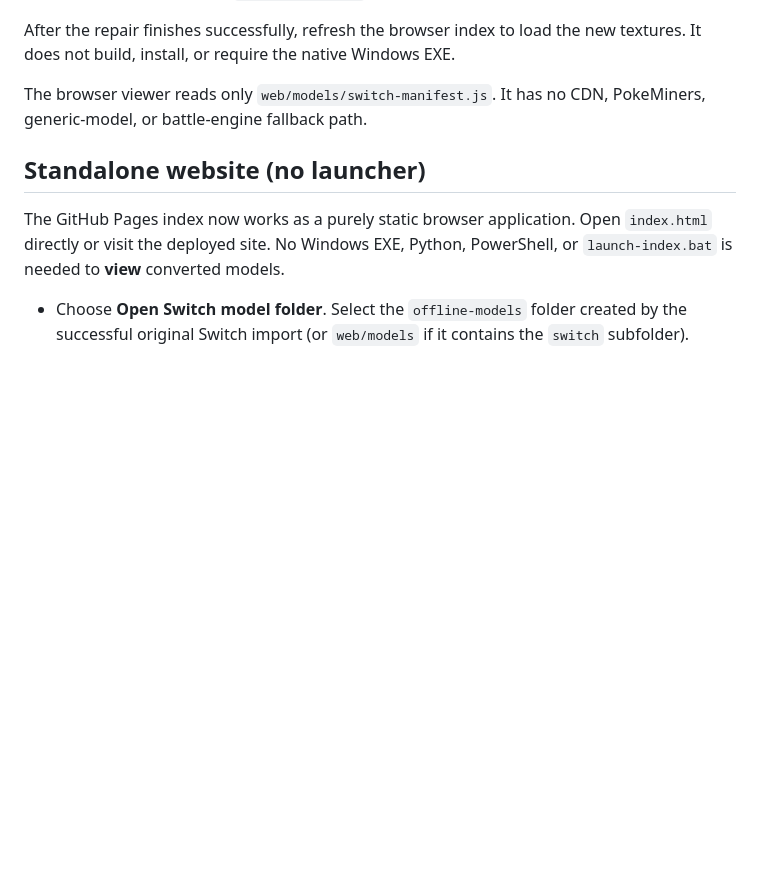
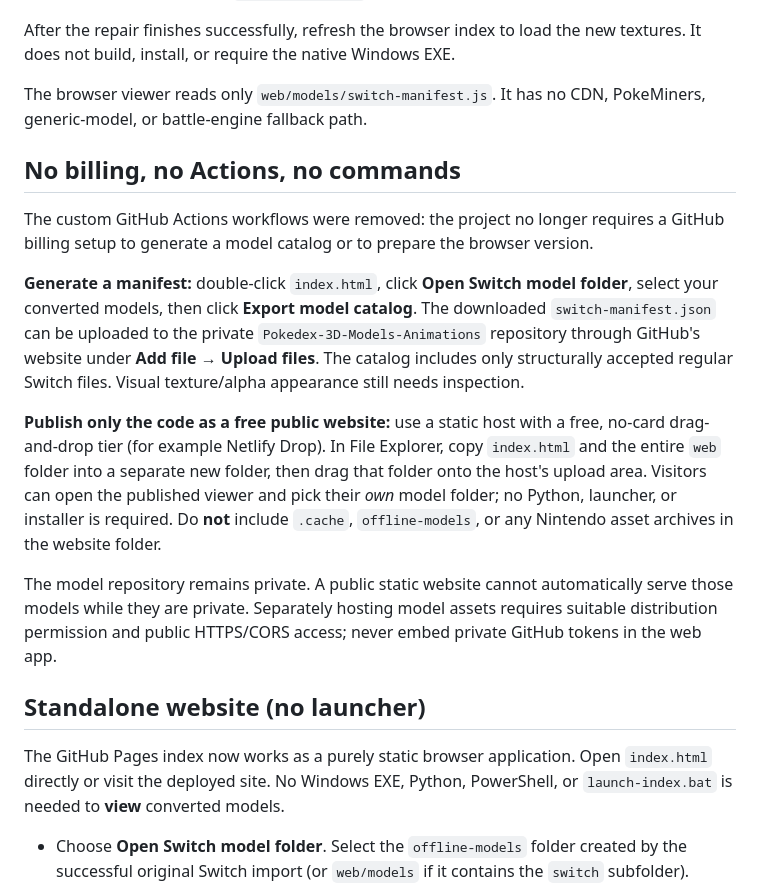
Before and after one commit to Unborne-Fetus/Pokedex-3D-Max, a Markdown page: README.md, the part around the change. GitHub-like rendering; blank space fills up the shorter version.

Commit message:
Document no-billing browser-only catalog workflow and drag-drop static web hosting

```diff
--- a/README.md
+++ b/README.md
@@ -110,6 +110,32 @@ new textures. It does not build, install, or require the native Windows EXE.
 
 The browser viewer reads only `web/models/switch-manifest.js`. It has no CDN, PokeMiners, generic-model, or battle-engine fallback path.
 
+## No billing, no Actions, no commands
+
+The custom GitHub Actions workflows were removed: the project no longer
+requires a GitHub billing setup to generate a model catalog or to prepare
+the browser version.
+
+**Generate a manifest:** double-click `index.html`, click **Open Switch
+model folder**, select your converted models, then click **Export model catalog**.
+The downloaded `switch-manifest.json` can be uploaded to the private
+`Pokedex-3D-Models-Animations` repository through GitHub's website under
+**Add file → Upload files**. The catalog includes only structurally accepted
+regular Switch files. Visual texture/alpha appearance still needs inspection.
+
+**Publish only the code as a free public website:** use a static host with a
+free, no-card drag-and-drop tier (for example Netlify Drop). In File Explorer,
+copy `index.html` and the entire `web` folder into a separate new folder,
+then drag that folder onto the host's upload area. Visitors can open the
+published viewer and pick their *own* model folder; no Python, launcher, or
+installer is required. Do **not** include `.cache`, `offline-models`, or any
+Nintendo asset archives in the website folder.
+
+The model repository remains private. A public static website cannot
+automatically serve those models while they are private. Separately hosting
+model assets requires suitable distribution permission and public HTTPS/CORS
+access; never embed private GitHub tokens in the web app.
+
 ## Standalone website (no launcher)
 
 The GitHub Pages index now works as a purely static browser application. Open
```
